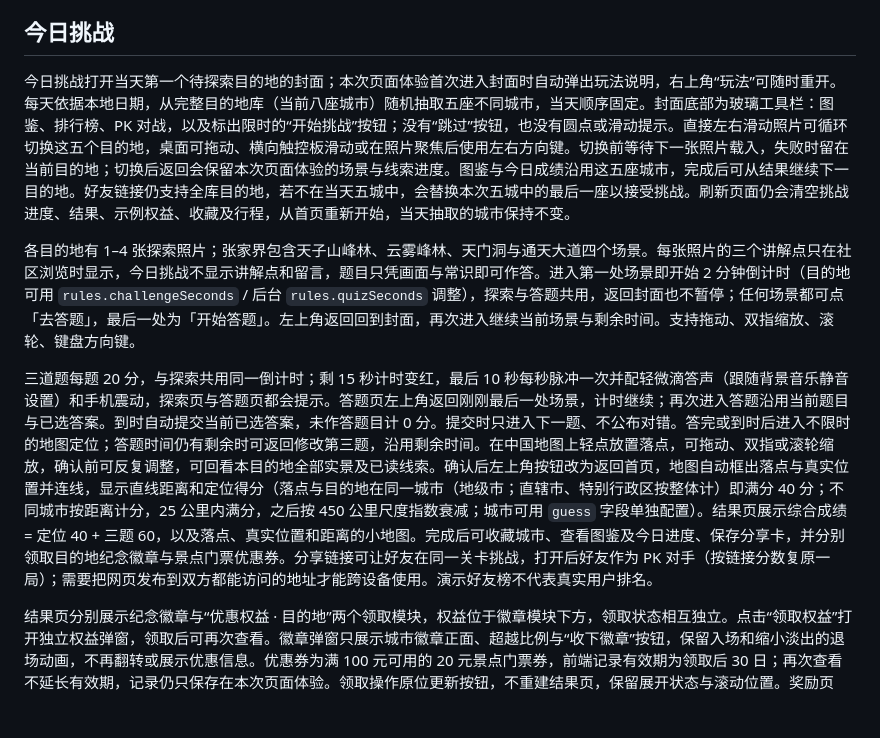
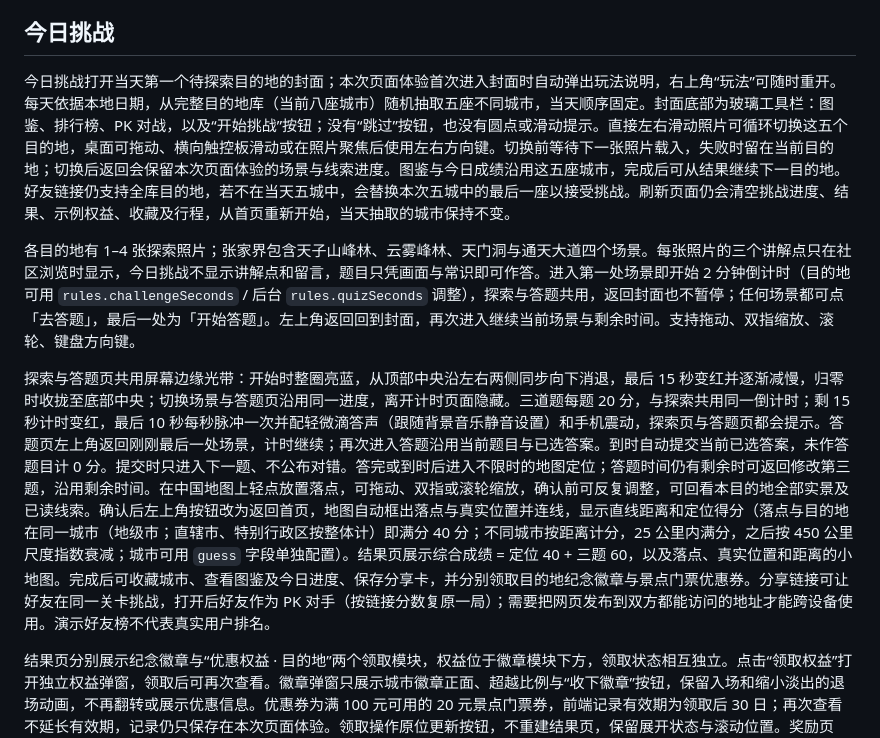
Before and after one commit to JasonZhang453625/TripWonder, a Markdown page: README.md, the part around the change. Drawn GitHub-style; blank space fills up the shorter version.

Commit message:
feat: finalize countdown edge glow and timer layout update

```diff
--- a/README.md
+++ b/README.md
@@ -22,11 +22,11 @@ GitHub 仓库：[JasonZhang453625/TripWonder](https://github.com/JasonZhang45362
 
 ## 今日挑战
 
-今日挑战打开当天第一个待探索目的地的封面；本次页面体验首次进入封面时自动弹出玩法说明，右上角“玩法”可随时重开。每天依据本地日期，从完整目的地库（当前八座城市）随机抽取五座不同城市，当天顺序固定。封面底部为玻璃工具栏：图鉴、排行榜、PK 对战，以及标出限时的“开始挑战”按钮；没有“跳过”按钮，也没有圆点或滑动提示。直接左右滑动照片可循环切换这五个目的地，桌面可拖动、横向触控板滑动或在照片聚焦后使用左右方向键。切换前等待下一张照片载入，失败时留在当前目的地；切换后返回会保留本次页面体验的场景与线索进度。图鉴与今日成绩沿用这五座城市，完成后可从结果继续下一目的地。好友链接仍支持全库目的地，若不在当天五城中，会替换本次五城中的最后一座以接受挑战。刷新页面仍会清空挑战进度、结果、示例权益、收藏及行程，从首页重新开始，当天抽取的城市保持不变。
+今日挑战打开当天第一个待探索目的地的封面；本次页面体验首次进入封面时自动弹出玩法说明，右上角“玩法”可随时重开。每天依据本地日期，从完整目的地库（当前八座城市）随机抽取五座不同城市，当天顺序固定。封面底部为玻璃工具栏：图鉴、排行榜、PK 对战，以及“开始挑战”按钮；没有“跳过”按钮，也没有圆点或滑动提示。直接左右滑动照片可循环切换这五个目的地，桌面可拖动、横向触控板滑动或在照片聚焦后使用左右方向键。切换前等待下一张照片载入，失败时留在当前目的地；切换后返回会保留本次页面体验的场景与线索进度。图鉴与今日成绩沿用这五座城市，完成后可从结果继续下一目的地。好友链接仍支持全库目的地，若不在当天五城中，会替换本次五城中的最后一座以接受挑战。刷新页面仍会清空挑战进度、结果、示例权益、收藏及行程，从首页重新开始，当天抽取的城市保持不变。
 
 各目的地有 1–4 张探索照片；张家界包含天子山峰林、云雾峰林、天门洞与通天大道四个场景。每张照片的三个讲解点只在社区浏览时显示，今日挑战不显示讲解点和留言，题目只凭画面与常识即可作答。进入第一处场景即开始 2 分钟倒计时（目的地可用 `rules.challengeSeconds` / 后台 `rules.quizSeconds` 调整），探索与答题共用，返回封面也不暂停；任何场景都可点「去答题」，最后一处为「开始答题」。左上角返回回到封面，再次进入继续当前场景与剩余时间。支持拖动、双指缩放、滚轮、键盘方向键。
 
-三道题每题 20 分，与探索共用同一倒计时；剩 15 秒计时变红，最后 10 秒每秒脉冲一次并配轻微滴答声（跟随背景音乐静音设置）和手机震动，探索页与答题页都会提示。答题页左上角返回刚刚最后一处场景，计时继续；再次进入答题沿用当前题目与已选答案。到时自动提交当前已选答案，未作答题目计 0 分。提交时只进入下一题、不公布对错。答完或到时后进入不限时的地图定位；答题时间仍有剩余时可返回修改第三题，沿用剩余时间。在中国地图上轻点放置落点，可拖动、双指或滚轮缩放，确认前可反复调整，可回看本目的地全部实景及已读线索。确认后左上角按钮改为返回首页，地图自动框出落点与真实位置并连线，显示直线距离和定位得分（落点与目的地在同一城市（地级市；直辖市、特别行政区按整体计）即满分 40 分；不同城市按距离计分，25 公里内满分，之后按 450 公里尺度指数衰减；城市可用 `guess` 字段单独配置）。结果页展示综合成绩 = 定位 40 + 三题 60，以及落点、真实位置和距离的小地图。完成后可收藏城市、查看图鉴及今日进度、保存分享卡，并分别领取目的地纪念徽章与景点门票优惠券。分享链接可让好友在同一关卡挑战，打开后好友作为 PK 对手（按链接分数复原一局）；需要把网页发布到双方都能访问的地址才能跨设备使用。演示好友榜不代表真实用户排名。
+探索与答题页共用屏幕边缘光带：开始时整圈亮蓝，从顶部中央沿左右两侧同步向下消退，最后 15 秒变红并逐渐减慢，归零时收拢至底部中央；切换场景与答题页沿用同一进度，离开计时页面隐藏。三道题每题 20 分，与探索共用同一倒计时；剩 15 秒计时变红，最后 10 秒每秒脉冲一次并配轻微滴答声（跟随背景音乐静音设置）和手机震动，探索页与答题页都会提示。答题页左上角返回刚刚最后一处场景，计时继续；再次进入答题沿用当前题目与已选答案。到时自动提交当前已选答案，未作答题目计 0 分。提交时只进入下一题、不公布对错。答完或到时后进入不限时的地图定位；答题时间仍有剩余时可返回修改第三题，沿用剩余时间。在中国地图上轻点放置落点，可拖动、双指或滚轮缩放，确认前可反复调整，可回看本目的地全部实景及已读线索。确认后左上角按钮改为返回首页，地图自动框出落点与真实位置并连线，显示直线距离和定位得分（落点与目的地在同一城市（地级市；直辖市、特别行政区按整体计）即满分 40 分；不同城市按距离计分，25 公里内满分，之后按 450 公里尺度指数衰减；城市可用 `guess` 字段单独配置）。结果页展示综合成绩 = 定位 40 + 三题 60，以及落点、真实位置和距离的小地图。完成后可收藏城市、查看图鉴及今日进度、保存分享卡，并分别领取目的地纪念徽章与景点门票优惠券。分享链接可让好友在同一关卡挑战，打开后好友作为 PK 对手（按链接分数复原一局）；需要把网页发布到双方都能访问的地址才能跨设备使用。演示好友榜不代表真实用户排名。
 
 结果页分别展示纪念徽章与“优惠权益 · 目的地”两个领取模块，权益位于徽章模块下方，领取状态相互独立。点击“领取权益”打开独立权益弹窗，领取后可再次查看。徽章弹窗只展示城市徽章正面、超越比例与“收下徽章”按钮，保留入场和缩小淡出的退场动画，不再翻转或展示优惠信息。优惠券为满 100 元可用的 20 元景点门票券，前端记录有效期为领取后 30 日；再次查看不延长有效期，记录仍只保存在本次页面体验。领取操作原位更新按钮，不重建结果页，保留展开状态与滚动位置。奖励页的“超越比例”暂由本局分数通过固定曲线估算，并非真实用户成绩统计；优惠券兑换未接入。
 
```
